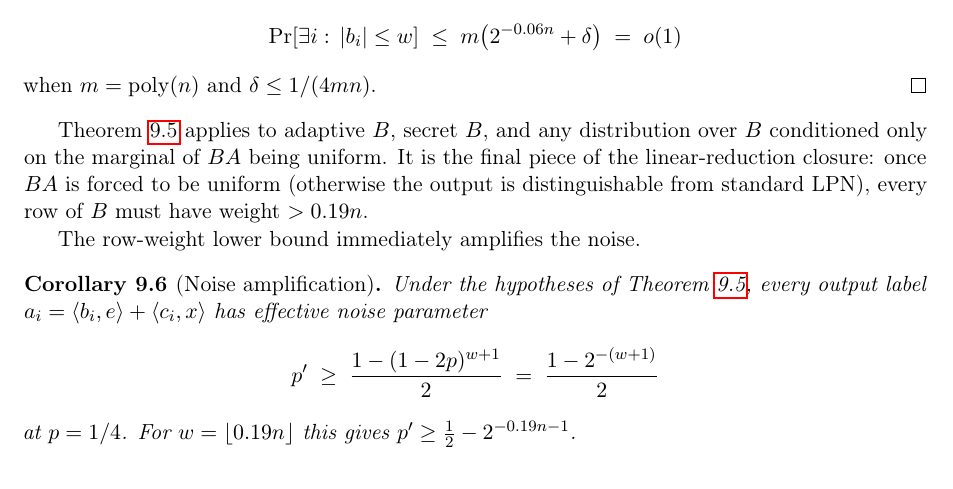
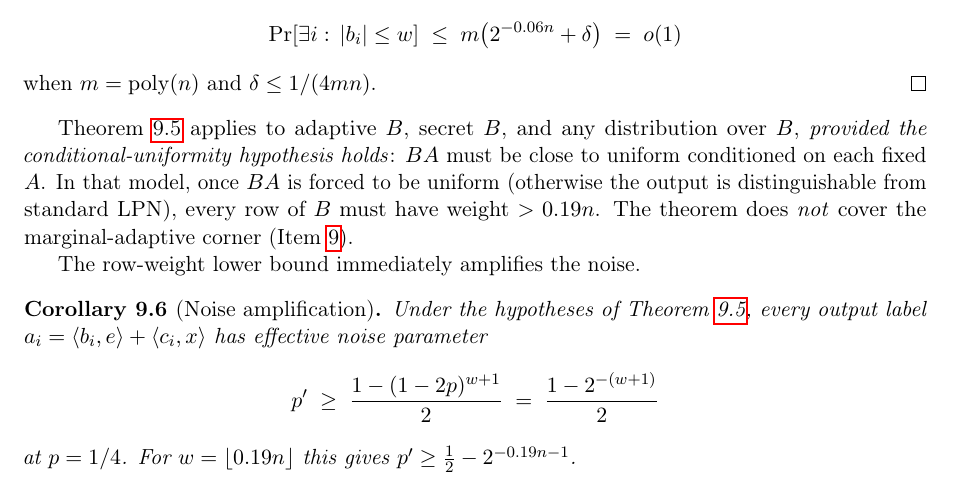
Before and after one commit to Gattochoo/lsn-pq, a LaTeX paper (paper/lsn-paper.tex): part of page 23 of 32, cut so that both start at the same text. Compiled offline with pdfLaTeX.

Commit message:
fix(claude): l.991 residual over-claim — the worst sentence survived the rescope; corrected + rebuilt
Verification of a1c5371: 4 of 5 rescope locations done correctly (theorem statement names the
conditional model + explicit marginal non-coverage remark; open:marginal-adaptive is well-posed
with the precise (i)/(ii) formulation; table row "CLOSED (cond.)"; scrambling paragraph scoped;
l.919/945/1023 fixed). l.991 — the sentence asserting "conditioned only on the MARGINAL ...
final piece of the closure" — was missed; fixed here to the conditional-model scope + explicit
non-coverage pointer.

REMAINING for Kimi (one item): A5 constant discrepancy is NOT a units issue — experiments 90
and 92 measure the same quantity and disagree >10× (92's n5 m=8 post=0.028 < baseline vs 90's
fresh mean 0.0410; 92 has NEGATIVE δ at m=4,8). The paper sentence currently hedges this as
"depends on the prior and regime" — not acceptable: identify the estimator difference (max-
posterior-fresh vs mean? trial counts? exclusion rules?), reconcile or report only the verified
exp-90 fit, and fix the sentence. The KEM-parameter conclusion (δ ≤ 2^-50) is robust either way.

No 7th; no break; no security claim. OPEN=LSN.

Co-Authored-By: Claude Fable 5 <noreply@anthropic.com>

```diff
--- a/paper/lsn-paper.tex
+++ b/paper/lsn-paper.tex
@@ -988,7 +988,7 @@ If $|b_i|\le w$ then $c_i=b_i^{\!\top}A\in R_w(A)$.  Under a uniform distributio
 when $m=\operatorname{poly}(n)$ and $\delta\le 1/(4mn)$.
 \end{proof}
 
-\Cref{thm:any-b-uniformity} applies to adaptive $B$, secret $B$, and any distribution over $B$ conditioned only on the marginal of $BA$ being uniform.  It is the final piece of the linear-reduction closure: once $BA$ is forced to be uniform (otherwise the output is distinguishable from standard LPN), every row of $B$ must have weight $>0.19n$.
+\Cref{thm:any-b-uniformity} applies to adaptive $B$, secret $B$, and any distribution over $B$, \emph{provided the conditional-uniformity hypothesis holds}: $BA$ must be close to uniform conditioned on each fixed $A$. In that model, once $BA$ is forced to be uniform (otherwise the output is distinguishable from standard LPN), every row of $B$ must have weight $>0.19n$. The theorem does \emph{not} cover the marginal-adaptive corner (\Cref{open:marginal-adaptive}).
 
 The row-weight lower bound immediately amplifies the noise.
 
```
Also changed, not shown: paper/lsn-paper.pdf.
